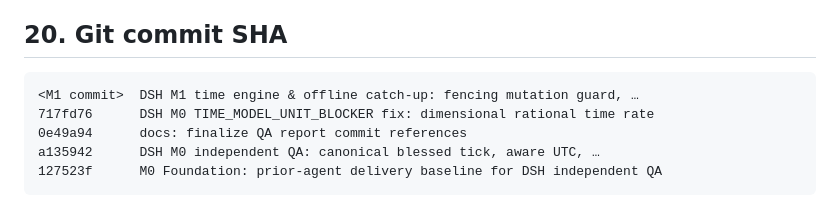
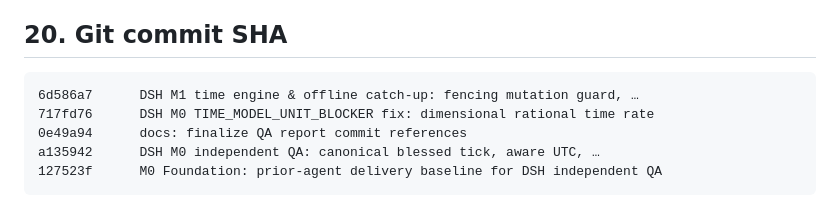
Before and after one commit to Crowtyard/Runtime, a Markdown page: DSH_M1_TIME_ENGINE_OFFLINE_CATCHUP_FINAL_REPORT.md, the part around the change. Rendered like a GitHub page.

Commit message:
docs: finalize M1 report commit references

````diff
--- a/DSH_M1_TIME_ENGINE_OFFLINE_CATCHUP_FINAL_REPORT.md
+++ b/DSH_M1_TIME_ENGINE_OFFLINE_CATCHUP_FINAL_REPORT.md
@@ -150,7 +150,7 @@ tmp 临时库 + ACTIVE_FOR_TEST 测试世界。
 
 ## 20. Git commit SHA
 ```
-<M1 commit>  DSH M1 time engine & offline catch-up: fencing mutation guard, …
+6d586a7      DSH M1 time engine & offline catch-up: fencing mutation guard, …
 717fd76      DSH M0 TIME_MODEL_UNIT_BLOCKER fix: dimensional rational time rate
 0e49a94      docs: finalize QA report commit references
 a135942      DSH M0 independent QA: canonical blessed tick, aware UTC, …
````
